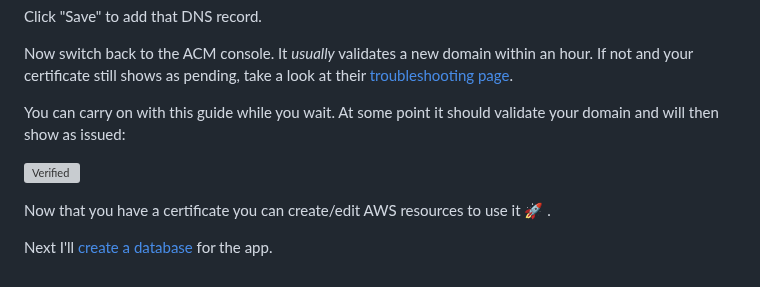
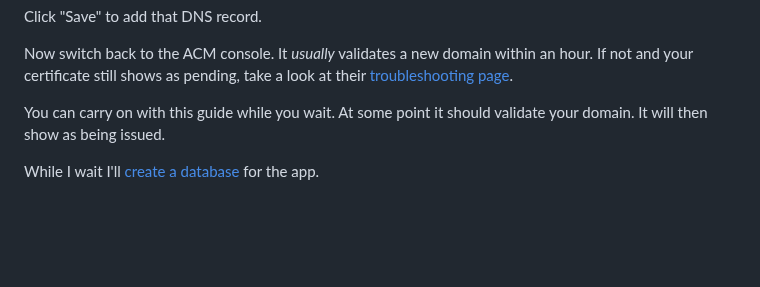
Before and after one commit to gregmsanderson/fly-live-beats, a Markdown page: docs/4-aws-create-certificate.md, the part around the change. Drawn GitHub-style; blank space fills up the shorter version; grey boxes are pictures that could not be loaded.

Commit message:
Remove image

```diff
--- a/docs/4-aws-create-certificate.md
+++ b/docs/4-aws-create-certificate.md
@@ -46,10 +46,6 @@ Click "Save" to add that DNS record.
 
 Now switch back to the ACM console. It _usually_ validates a new domain within an hour. If not and your certificate still shows as pending, take a look at their [troubleshooting page](https://docs.aws.amazon.com/acm/latest/userguide/troubleshooting-DNS-validation.html).
 
-You can carry on with this guide while you wait. At some point it should validate your domain and will then show as issued:
+You can carry on with this guide while you wait. At some point it should validate your domain. It will then show as being issued.
 
-![Verified](img/aws_acm_certificate_issued.jpeg)
-
-Now that you have a certificate you can create/edit AWS resources to use it 🚀 .
-
-Next I'll [create a database](/docs/5-aws-create-database.md) for the app.
+While I wait I'll [create a database](/docs/5-aws-create-database.md) for the app.
```
